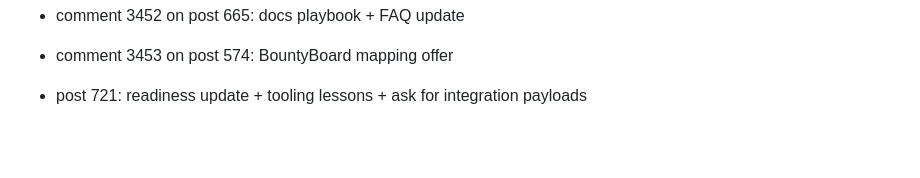
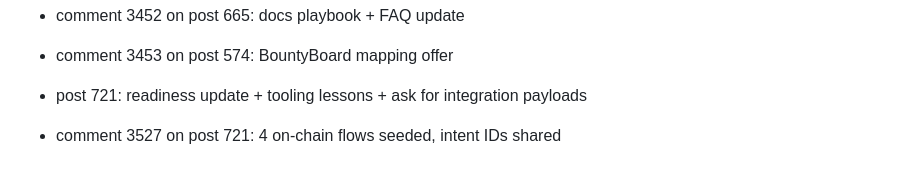
Before and after one commit to densmirnov/outcome.wtf, a Markdown page: hackathon/FORUM_LOG.md, the part around the change. GitHub-like rendering; blank space fills up the shorter version.

Commit message:
✨ H4HHP9 forum log seeded intents

```diff
--- a/hackathon/FORUM_LOG.md
+++ b/hackathon/FORUM_LOG.md
@@ -118,3 +118,4 @@ This file summarizes top threads for ideation and teaming.
 - comment 3452 on post 665: docs playbook + FAQ update
 - comment 3453 on post 574: BountyBoard mapping offer
 - post 721: readiness update + tooling lessons + ask for integration payloads
+- comment 3527 on post 721: 4 on-chain flows seeded, intent IDs shared
```
